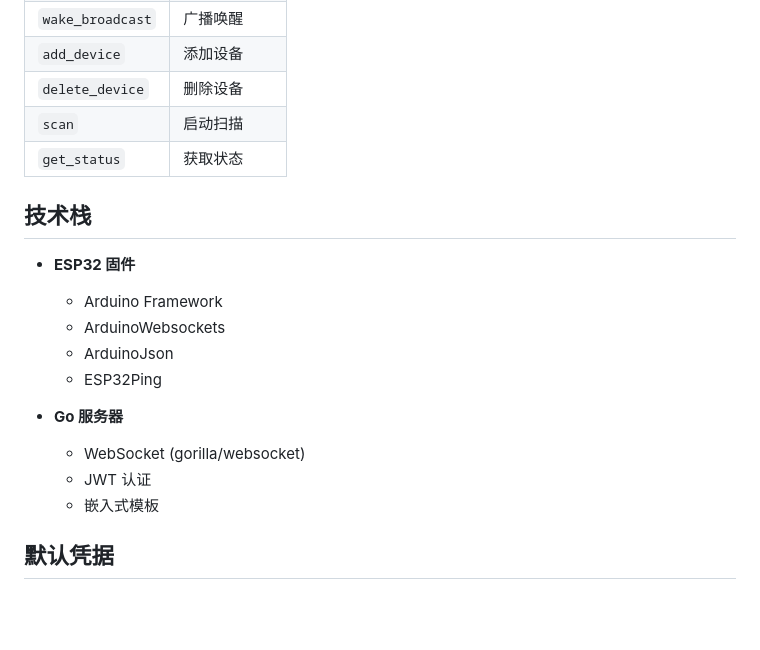
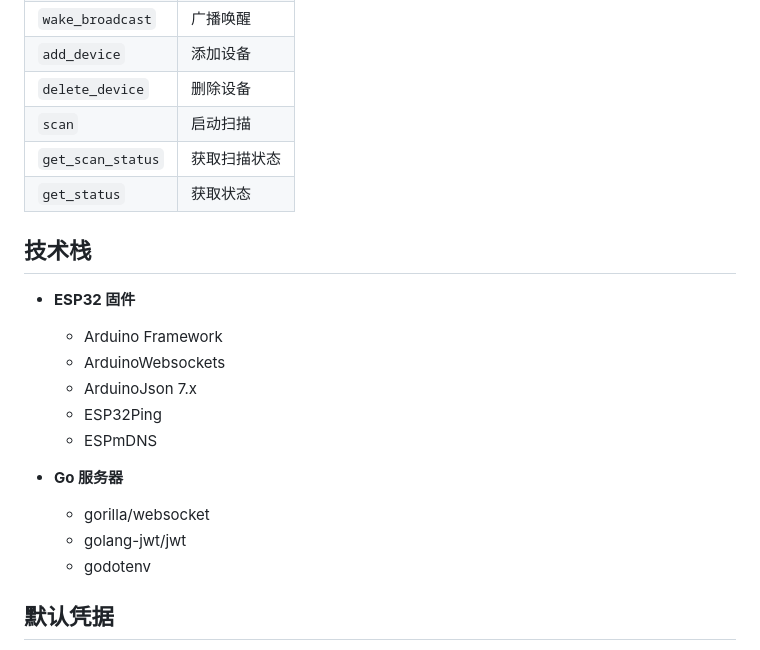
Before and after one commit to MatrixSeven/esp32-wol-online, a Markdown page: README.md, the part around one of its changes. Drawn GitHub-style; blank space fills up the shorter version.

```diff
--- a/README.md
+++ b/README.md
@@ -128,6 +192,7 @@ cd server
 | `add_device` | 添加设备 |
 | `delete_device` | 删除设备 |
 | `scan` | 启动扫描 |
+| `get_scan_status` | 获取扫描状态 |
 | `get_status` | 获取状态 |
 
 ## 技术栈
@@ -135,13 +200,14 @@ cd server
 - **ESP32 固件**
   - Arduino Framework
   - ArduinoWebsockets
-  - ArduinoJson
+  - ArduinoJson 7.x
   - ESP32Ping
+  - ESPmDNS
 
 - **Go 服务器**
-  - WebSocket (gorilla/websocket)
-  - JWT 认证
-  - 嵌入式模板
+  - gorilla/websocket
+  - golang-jwt/jwt
+  - godotenv
 
 ## 默认凭据
 
```
Also changed, not shown: other parts of README.md (+81 -17 lines).
